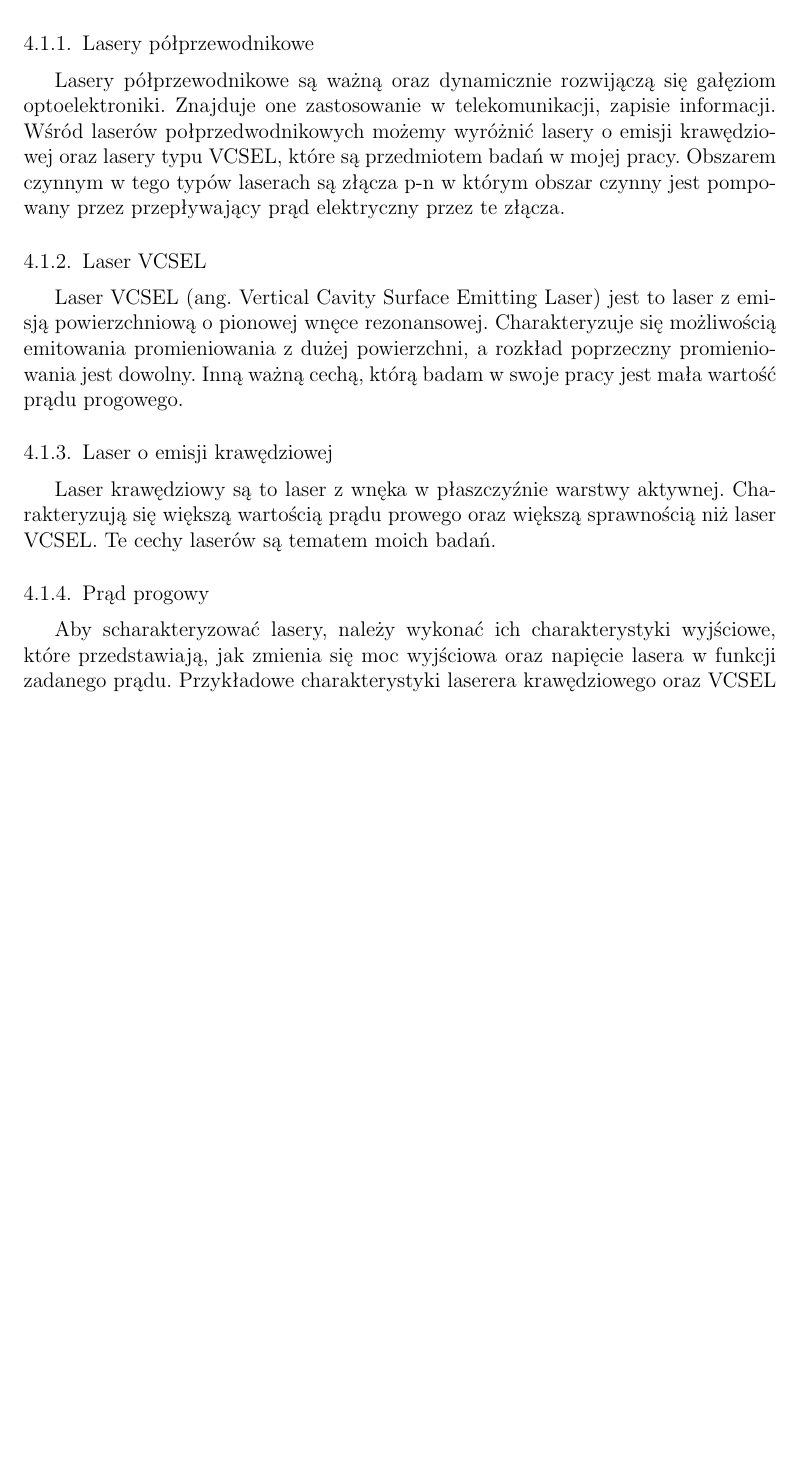
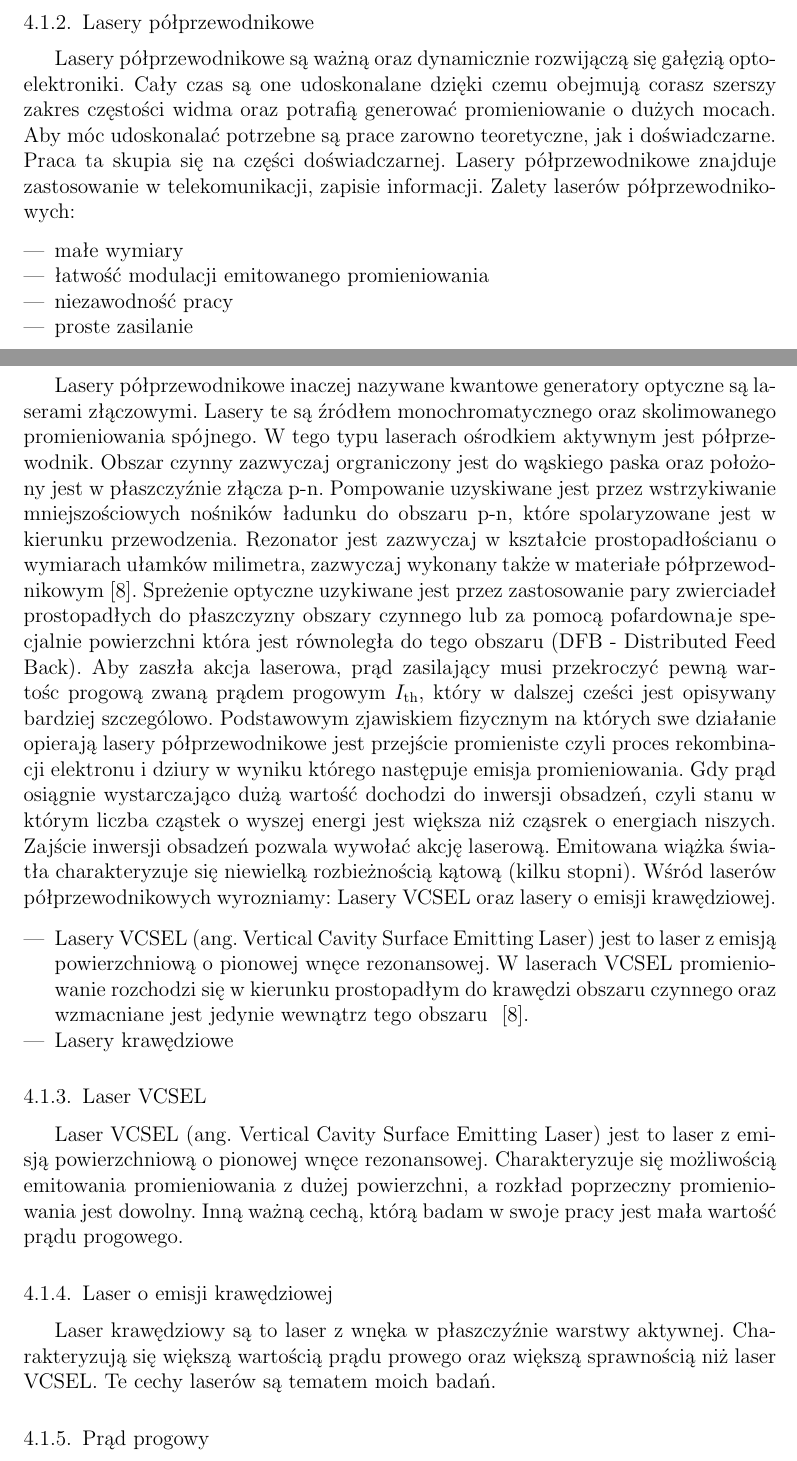
Before and after one commit to pawel21/pracainz, a LaTeX thesis (main.tex, which reads bibliografia.tex, teoria.tex): part of page 13 of 38 before the commit and two parts of pages 13 and 14 of 38 after it, the two joined at a grey line, cut so that both start at the same text, the shorter picture padded with empty space. The pictures show the PDF file main.pdf that the author committed with the source.

Commit message:
improved according tips

```diff
--- a/bibliografia.tex
+++ b/bibliografia.tex
@@ -21,6 +32,10 @@ Wydawnictwo Uniwersytetu Mikołaja Kopernika, Toruń, 2004
+\emph{Lasery półprzewodnikowe}
+ Przegląd Elektrotechniczny 2015 9
+
 \bibitem{publikacja_1} B. Tell, K. F. Brown-Goebeler, R. E. Leibenguth, F. M.  Baez, Y. H. Leec:
 \emph{Temperature dependence of GaAs-AIGaAs vertical cavity surface emitting lasers }
 1991
+
 
 \bibitem{spec_vcsel_850} Thorlabs:
 MFG Spec,
--- a/teoria.tex
+++ b/teoria.tex
@@ -3,6 +17,34 @@
+\end{equation}
+gdzie: $E_{g0}$ --- wartooś przerwy energetycznej w temperaturze $T=0$\,K, \\ $\alpha = 4.5 \cdot 10^{-4}$\,eV/K.
+Wartość paramentru $\beta$ jest dodatnia i zależny od rodzaja półprzewodnika, więc im wyższa temperatura tym wartość przerwy mniejsza.
 \subsection{Lasery półprzewodnikowe}
-Lasery półprzewodnikowe są ważną oraz dynamicznie rozwijączą się gałęziom optoelektroniki. Znajduje one zastosowanie w telekomunikacji,
-zapisie informacji. Wśród laserów połprzedwodnikowych możemy wyróżnić lasery o emisji krawędziowej oraz lasery typu VCSEL, które są przedmiotem
-badań w mojej pracy. Obszarem czynnym w tego typów laserach są złącza p-n w którym obszar czynny jest pompowany przez przepływający prąd elektryczny
-przez te złącza.
+Lasery półprzewodnikowe są ważną oraz dynamicznie rozwijączą się gałęzią optoelektroniki. Cały czas są one udoskonalane dzięki
+ czemu obejmują corasz szerszy zakres częstości widma oraz potrafią generować promieniowanie o dużych mocach.
+ Aby móc udoskonalać  potrzebne są prace zarowno teoretyczne, jak i doświadczarne. Praca ta skupia się na części doświadczarnej.
+ Lasery półprzewodnikowe znajduje zastosowanie w telekomunikacji, zapisie informacji.
+ Zalety laserów półprzewodnikowych:
+ \begin{itemize}
+ \item małe wymiary
+ \item łatwość modulacji emitowanego promieniowania
+ \item niezawodność pracy
+ \item proste zasilanie
+ \end{itemize}
+ \newpage
+Lasery półprzewodnikowe inaczej nazywane kwantowe generatory optyczne są laserami złączowymi. Lasery te są źródłem
+monochromatycznego oraz skolimowanego promieniowania spójnego. W tego typu laserach ośrodkiem aktywnym jest półprzewodnik.
+Obszar czynny zazwyczaj orgraniczony jest do wąskiego paska oraz położony jest w płaszczyźnie złącza p-n.
+Pompowanie uzyskiwane jest przez wstrzykiwanie mniejszościowych nośników ładunku do obszaru p-n, które spolaryzowane jest w kierunku przewodzenia.
+Rezonator jest zazwyczaj w kształcie prostopadłościanu o wymiarach ułamków milimetra, zazwyczaj wykonany także w materiałe półprzewodnikowym~\cite{publikcja_nakwaski}.
+Spreżenie optyczne uzykiwane jest przez zastosowanie pary zwierciadeł prostopadłych do płaszczyzny obszary czynnego lub
+za pomocą pofardownaje specjalnie powierzchni która jest równoległa do tego obszaru (DFB - Distributed Feed Back).
+Aby zaszła akcja laserowa, prąd zasilający musi przekroczyć pewną wartośc progową zwaną prądem progowym $I_{\mathrm{th}}$, który w dalszej cześci jest
+opisywany bardziej szczególowo.
+Podstawowym zjawiskiem fizycznym na których swe działanie opierają lasery półprzewodnikowe jest przejście promieniste
+czyli proces rekombinacji elektronu i dziury w wyniku którego następuje emisja promieniowania. Gdy prąd osiągnie wystarczająco
+dużą wartość dochodzi do inwersji obsadzeń, czyli stanu w którym liczba cząstek o wyszej energi jest większa niż cząsrek o energiach niszych.
+Zajście inwersji obsadzeń pozwala wywołać akcję laserową. Emitowana wiążka światła charakteryzuje się niewielką rozbieżnością kątową (kilku stopni). Wśród laserów półprzewodnikowych
+wyrozniamy: lasery VCSEL oraz lasery o emisji krawędziowej.
 \subsection{Laser VCSEL}
+Lasery VCSEL (ang. \textit{Vertical Cavity Surface Emitting Laser}) jest to laser z emisją powierzchniową o pionowej wnęce rezonansowej.
+W laserach VCSEL promieniowanie rozchodzi się  w kierunku prostopadłym do krawędzi obszaru czynnego oraz wzmacniane jest jedynie
+wewnątrz tego obszaru ~\cite{publikcja_nakwaski}.
@@ -13,9 +52,3 @@ Inną ważną cechą, którą badam w swoje pracy jest mała wartość prądu pr
 Laser krawędziowy są to laser z wnęka w  płaszczyźnie warstwy aktywnej. Charakteryzują się większą wartością prądu prowego
 oraz większą sprawnością niż laser VCSEL. Te cechy laserów są tematem moich badań.
 \subsection{Prąd progowy}
-Aby scharakteryzować lasery, należy wykonać ich charakterystyki wyjściowe, które przedstawiają, jak zmienia się moc wyjściowa oraz
-napięcie lasera w funkcji zadanego prądu.
-Przykładowe charakterystyki laserera krawędziowego oraz VCSEL pokazane są na rysunku \ref{fig:teoria_rys_1}.
-\begin{figure}
-\center
-  \includegraphics[scale=0.30]{wykres2.eps}
@@ -32,3 +62,4 @@ laserowa dla odcinka liniowego należy metodą najmniejszych kwadratów przy uż
+ Dla wyznaczonej krzywej należy znaleźć miejsce zerowe, które będzie wyznaczonym prądem progowym $I_{\mathrm{th}}$(\ref{eg:i_th}).
 \begin{equation}
 \label{eq:fit_i_th}
 P = a \cdot I + b
```
Also changed, not shown: main.tex (+6 -6 lines), stronaTytulowa.tex (+1 -1 lines), fermi.eps, main.pdf, bibliografia.tex (11 more changed lines), teoria.tex (50 more changed lines), 4 other files.
